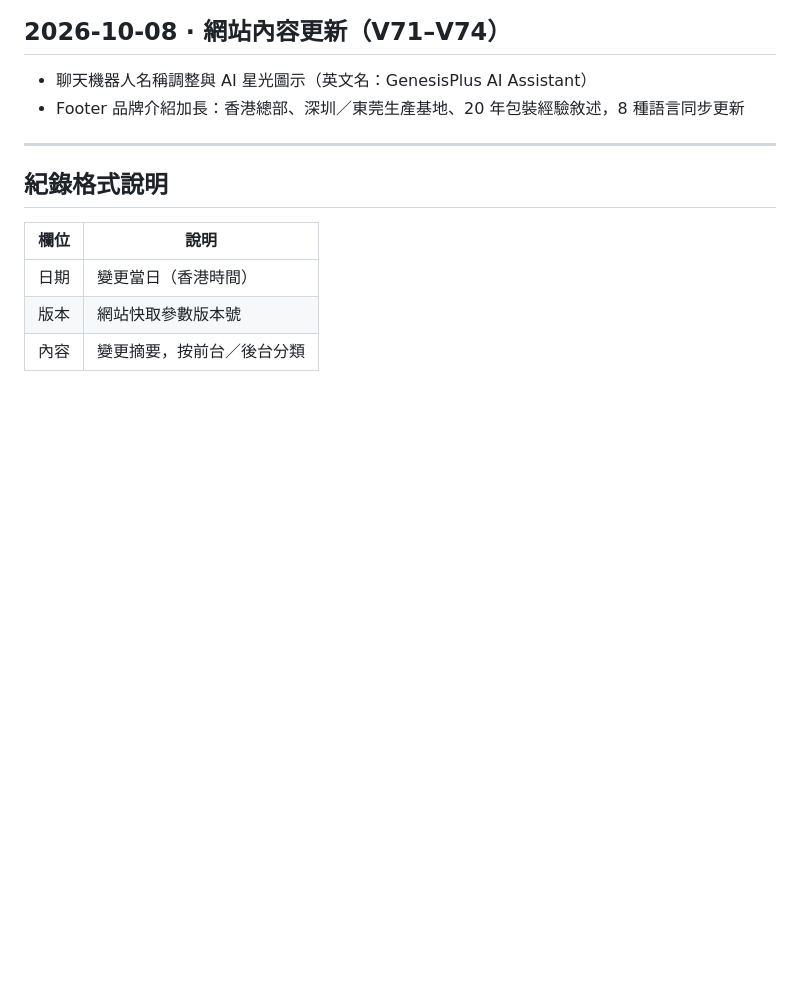
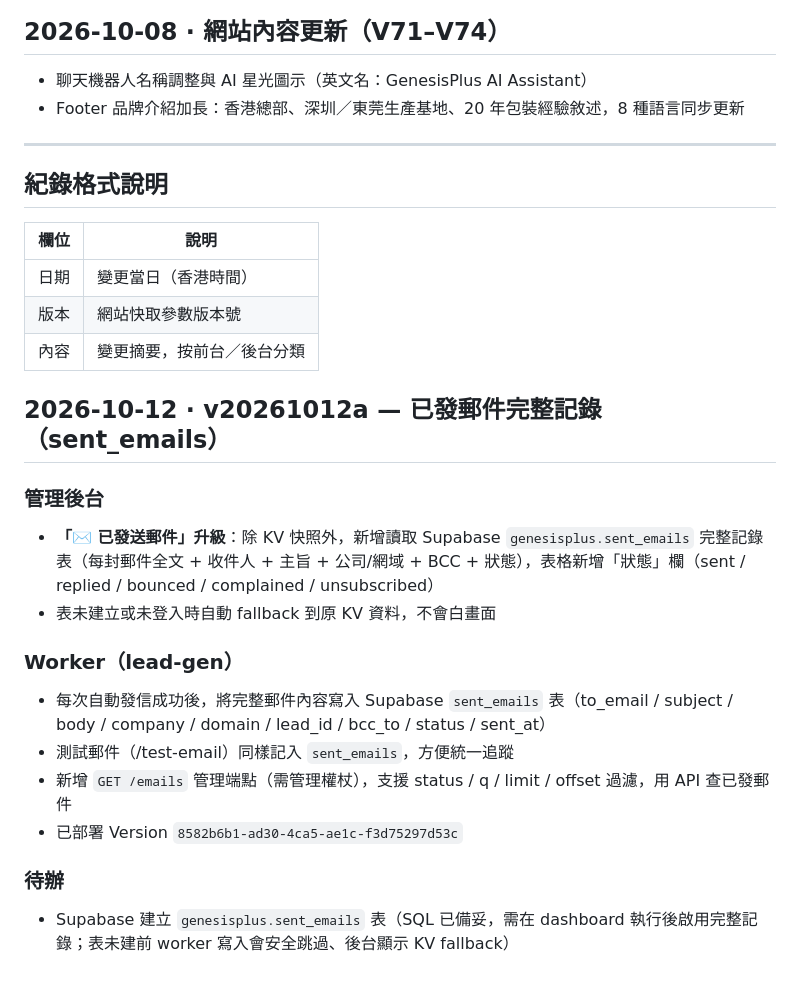
Before and after one commit to bong8686-cmyk/genesisplus, a Markdown page: CHANGELOG.md, the part around the change. GitHub-like rendering; blank space fills up the shorter version.

Commit message:
CHANGELOG: v20261012a 已發郵件完整記錄（sent_emails）

```diff
--- a/CHANGELOG.md
+++ b/CHANGELOG.md
@@ -68,3 +68,18 @@
 | 日期 | 變更當日（香港時間） |
 | 版本 | 網站快取參數版本號 |
 | 內容 | 變更摘要，按前台／後台分類 |
+
+## 2026-10-12 · v20261012a — 已發郵件完整記錄（sent_emails）
+
+### 管理後台
+- **「✉️ 已發送郵件」升級**：除 KV 快照外，新增讀取 Supabase `genesisplus.sent_emails` 完整記錄表（每封郵件全文 + 收件人 + 主旨 + 公司/網域 + BCC + 狀態），表格新增「狀態」欄（sent / replied / bounced / complained / unsubscribed）
+- 表未建立或未登入時自動 fallback 到原 KV 資料，不會白畫面
+
+### Worker（lead-gen）
+- 每次自動發信成功後，將完整郵件內容寫入 Supabase `sent_emails` 表（to_email / subject / body / company / domain / lead_id / bcc_to / status / sent_at）
+- 測試郵件（/test-email）同樣記入 `sent_emails`，方便統一追蹤
+- 新增 `GET /emails` 管理端點（需管理權杖），支援 status / q / limit / offset 過濾，用 API 查已發郵件
+- 已部署 Version `8582b6b1-ad30-4ca5-ae1c-f3d75297d53c`
+
+### 待辦
+- Supabase 建立 `genesisplus.sent_emails` 表（SQL 已備妥，需在 dashboard 執行後啟用完整記錄；表未建前 worker 寫入會安全跳過、後台顯示 KV fallback）
```
